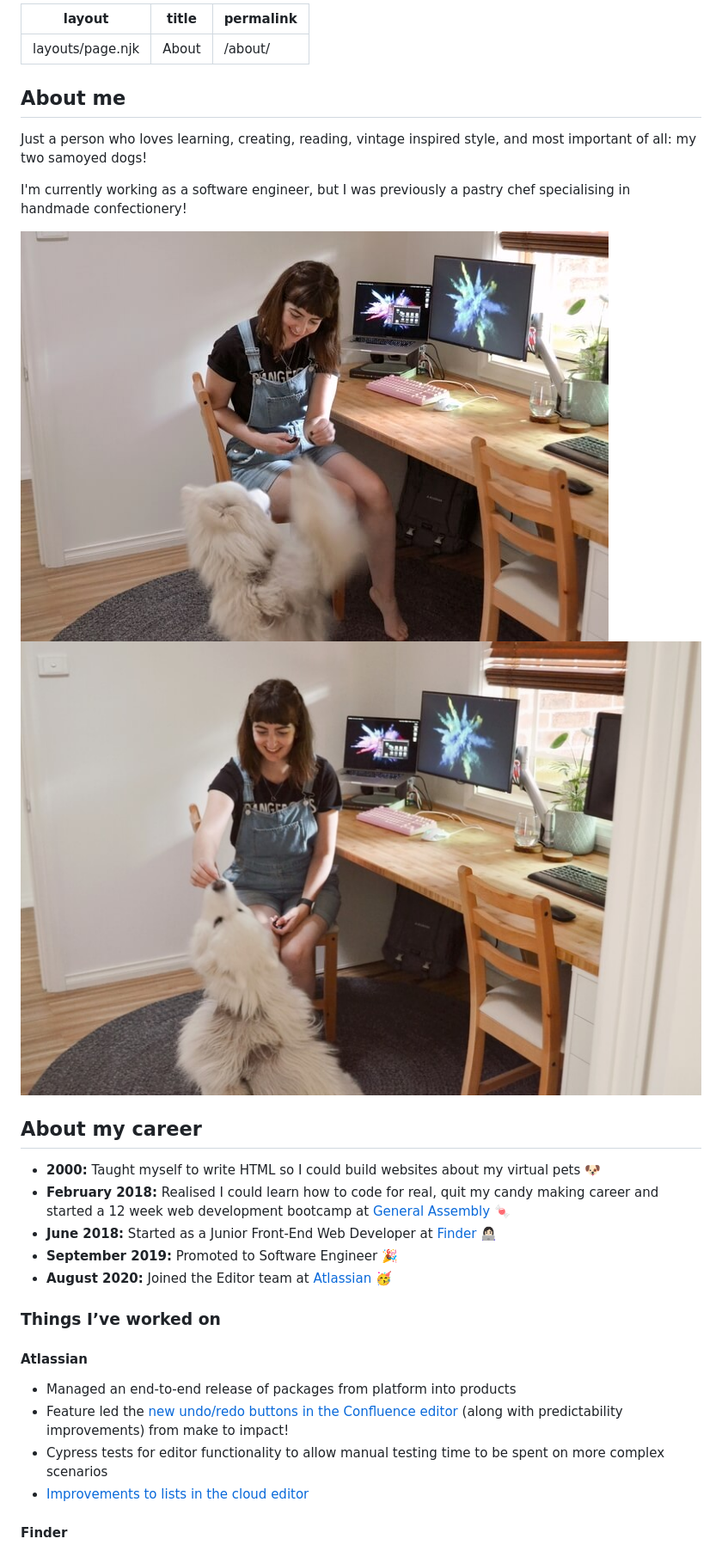
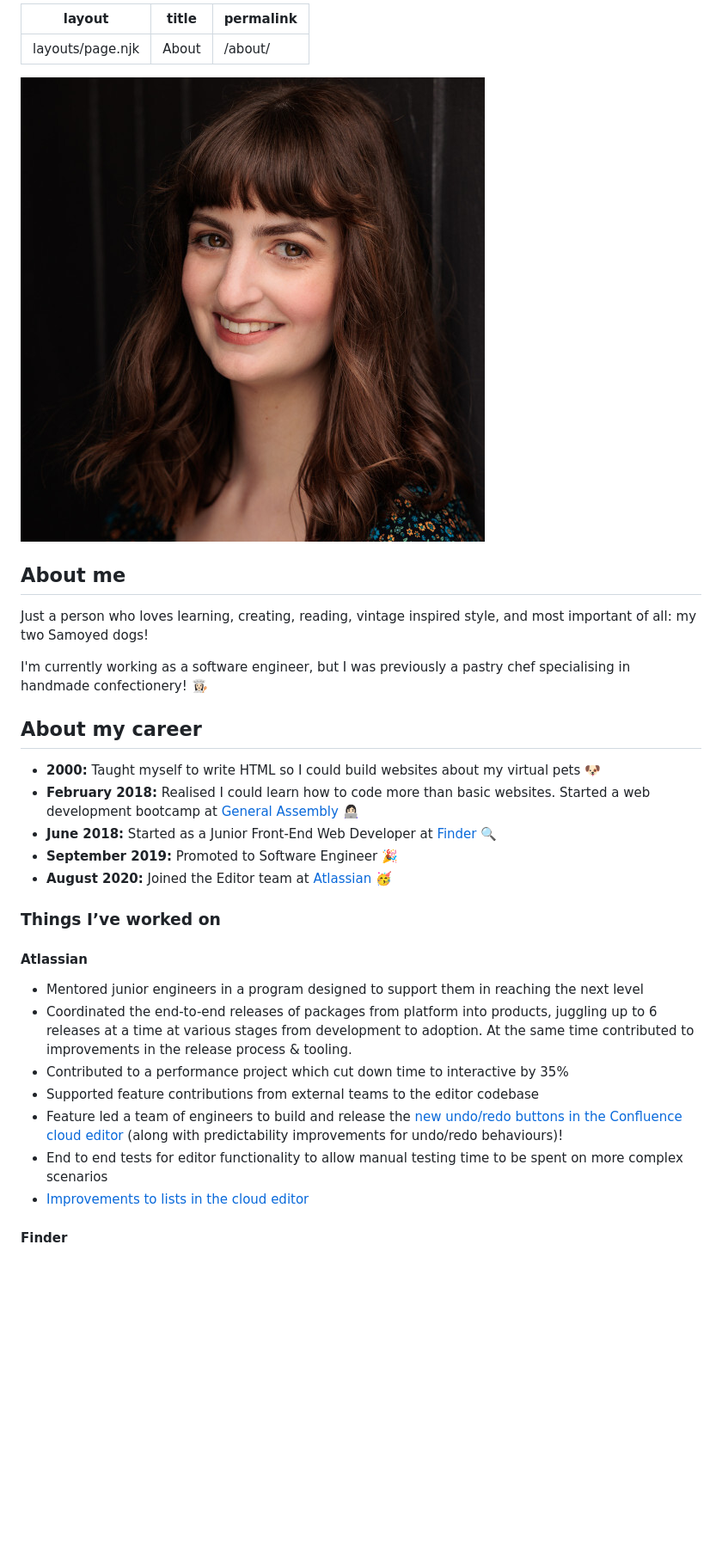
Before and after one commit to TarynEwens/te-eleventy-netlifyCMS, a Markdown page: pages/about.md, the part around the change. Shown: that part at 86% size. Rendered like a GitHub page; pictures changed too: images/TarynOnline-8338(1).jpg (added); blank space fills up the shorter version.

Commit message:
update about page

```diff
--- a/pages/about.md
+++ b/pages/about.md
@@ -5,12 +5,13 @@ permalink: /about/
 ---
 
 <section class="aboutMe">
-  <h2>About me</h2>
-  <p>Just a person who loves learning, creating, reading, vintage inspired style, and most important of all: my two samoyed dogs!</p>
-  <p>I'm currently working as a software engineer, but I was previously a pastry chef specialising in handmade confectionery!</p>
-  <p></p>
+    <img src="/images/TarynOnline-8338(1).jpg" alt="Photo of Taryn with her two samoyed dogs" class="aboutImage"/>
+    <h2>About me</h2>
+    <p>Just a person who loves learning, creating, reading, vintage inspired style, and most important of all: my two Samoyed dogs!</p>
+    <p>I'm currently working as a software engineer, but I was previously a pastry chef specialising in handmade confectionery! 👩🏻‍🍳</p>
+    <p></p>
 </section>
-<section class="aboutImageWrapper">
+<!-- <section class="aboutImageWrapper">
   <img
     src="/images/taryn-lexi-desk1.jpg"
     alt="Taryn at her desk with her big fluffy dog begging for treats"
@@ -21,7 +22,7 @@ permalink: /about/
     alt="Taryn at her desk giving her big fluffy dog a treat"
     class="imageHalf"
   />
-</section>
+</section> -->
 <section class="aboutCareer">
   <h2>About my career</h2>
   <ul className={utilStyles.listStandard}>
@@ -31,7 +32,7 @@ permalink: /about/
     </li>
     <li>
       <strong>February 2018:</strong> Realised I could learn how
-      to code for real, quit my candy making career and started a 12 week
+      to code more than basic websites. Started a
       web development bootcamp at
       <a
         className={utilStyles.linkFeature}
@@ -39,7 +40,7 @@ permalink: /about/
       >
         General Assembly
       </a>
-      🍬
+      👩🏻‍💻
     </li>
     <li>
       <strong>June 2018:</strong> Started as a Junior Front-End Web
@@ -50,7 +51,7 @@ permalink: /about/
       >
         Finder
       </a>
-      👩🏻‍💻
+      🔍
     </li>
     <li>
       <strong>September 2019:</strong> Promoted to Software Engineer 🎉
@@ -71,16 +72,19 @@ permalink: /about/
   <h3 className={utilStyles.h3}>Things I’ve worked on</h3>
   <h4>Atlassian</h4>
   <ul className={utilStyles.listStandard}>
-    <li>Managed an end-to-end release of packages from platform into products</li>
+    <li>Mentored junior engineers in a program designed to support them in reaching the next level</li>
+    <li>Coordinated the end-to-end releases of packages from platform into products, juggling up to 6 releases at a time at various stages from development to adoption. At the same time contributed to improvements in the release process & tooling.</li>
+    <li>Contributed to a performance project which cut down time to interactive by 35%</li>
+    <li>Supported feature contributions from external teams to the editor codebase
     <li>
-      Feature led the
+      Feature led a team of engineers to build and release the
       <a href="https://community.atlassian.com/t5/Confluence-articles/New-Undo-Redo-buttons-in-the-Confluence-editor/ba-p/1735895">
-        new undo/redo buttons in the Confluence editor
+        new undo/redo buttons in the Confluence cloud editor
       </a>
-      (along with predictability improvements) from make to impact!
+      (along with predictability improvements for undo/redo behaviours)!
     </li>
     <li>
-      Cypress tests for editor functionality to allow manual testing time
+      End to end tests for editor functionality to allow manual testing time
       to be spent on more complex scenarios
     </li>
     <li>
```
Also changed, not shown: 2 other files.
